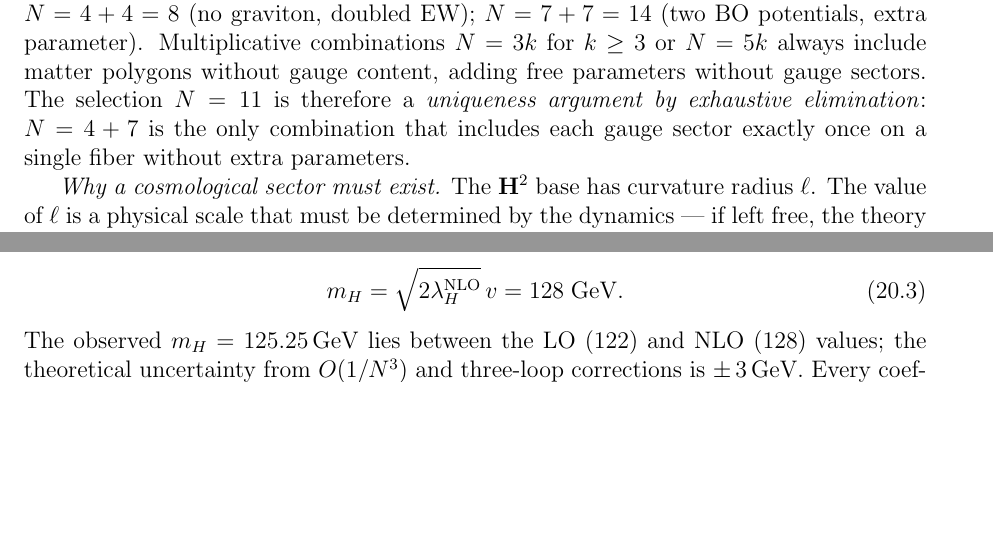
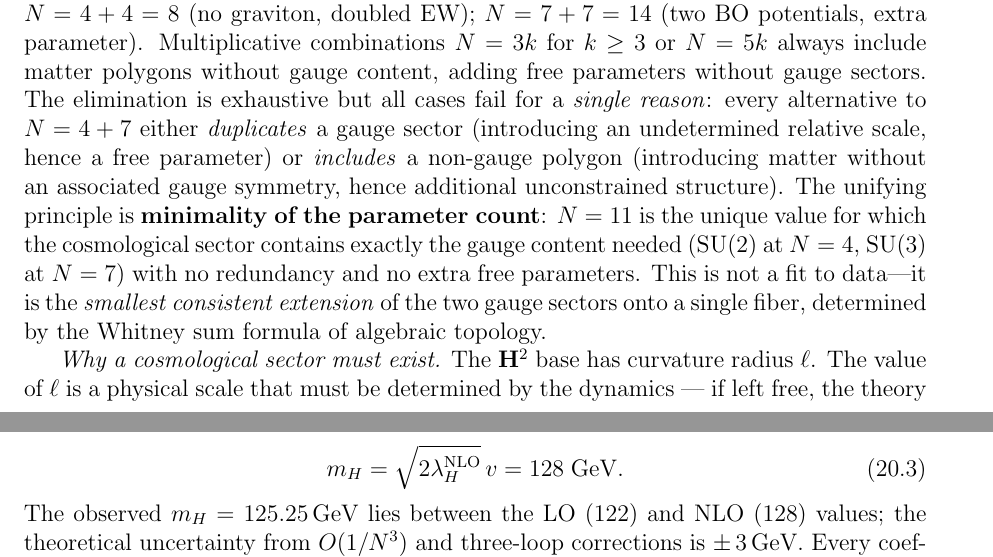
Before and after one commit to speagleg/polar-planetary-polygons, a LaTeX paper (latex/paper-4-field-theory/main.tex): two parts of pages 25 and 37 of 46 before the commit and two parts of pages 25 and 38 of 47 after it, joined at a grey line, cut so that both start at the same text, the shorter picture padded with empty space. Compiled offline with pdfLaTeX.

Commit message:
N=11 selection: unify elimination under single minimality principle
Every alternative to N=4+7 fails for ONE reason: either duplicates
a gauge sector (introducing a free parameter) or includes a non-gauge
polygon (introducing unconstrained structure). The unifying principle:
MINIMALITY OF THE PARAMETER COUNT.

N=11 is the unique value containing exactly the needed gauge content
(SU(2) at N=4, SU(3) at N=7) with no redundancy. This is the
smallest consistent extension onto a single fiber, determined by
the Whitney sum formula — not a fit to data.

Co-Authored-By: Claude Opus 4.6 (1M context) <noreply@anthropic.com>

```diff
--- a/latex/paper-4-field-theory/main.tex
+++ b/latex/paper-4-field-theory/main.tex
@@ -2200,10 +2200,22 @@ $N = 7 + 7 = 14$ (two BO potentials, extra parameter).
 Multiplicative combinations $N = 3k$ for $k \ge 3$ or
 $N = 5k$ always include matter polygons without gauge
 content, adding free parameters without gauge sectors.
-The selection $N = 11$ is therefore a \emph{uniqueness argument
-by exhaustive elimination}: $N = 4 + 7$ is the only
-combination that includes each gauge sector exactly once
-on a single fiber without extra parameters.
+The elimination is exhaustive but all cases fail for a
+\emph{single reason}: every alternative to $N = 4 + 7$
+either \emph{duplicates} a gauge sector (introducing an
+undetermined relative scale, hence a free parameter)
+or \emph{includes} a non-gauge polygon
+(introducing matter without an associated gauge symmetry,
+hence additional unconstrained structure).
+The unifying principle is \textbf{minimality of the
+parameter count}: $N = 11$ is the unique value for which
+the cosmological sector contains exactly the gauge
+content needed (SU$(2)$ at $N = 4$, SU$(3)$ at $N = 7$)
+with no redundancy and no extra free parameters.
+This is not a fit to data---it is the \emph{smallest
+consistent extension} of the two gauge sectors onto
+a single fiber, determined by the Whitney sum formula
+of algebraic topology.
 
 \emph{Why a cosmological sector must exist.}
 The $\mathbf{H}^2$ base has curvature radius~$\ell$.
```
